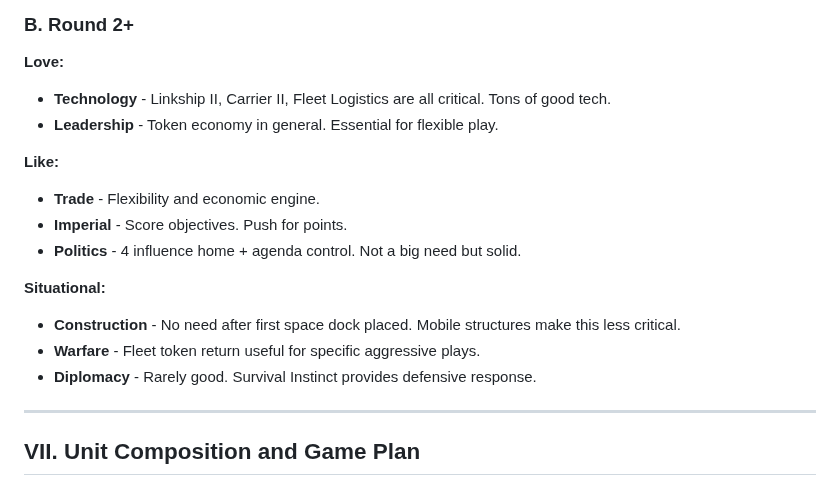
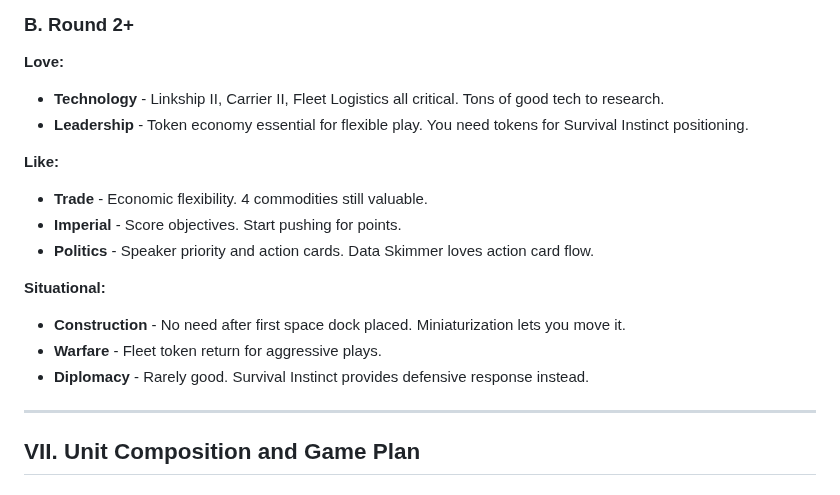
Before and after one commit to Mumbokatten/Twilight-Imperium-IV-guides-, a Markdown page: Ral_Nel_Consortium/Ral_Nel_Consortium.md, the part around the change. GitHub-like rendering.

Commit message:
Update Round 2+ Strategy Cards with Ral Nel-specific descriptions

```diff
--- a/Ral_Nel_Consortium/Ral_Nel_Consortium.md
+++ b/Ral_Nel_Consortium/Ral_Nel_Consortium.md
@@ -287,18 +287,18 @@ Your R1 priority is getting your breakthrough and starting your tech path while
 ### B. Round 2+
 
 **Love:**
-- **Technology** - Linkship II, Carrier II, Fleet Logistics are all critical. Tons of good tech.
-- **Leadership** - Token economy in general. Essential for flexible play.
+- **Technology** - Linkship II, Carrier II, Fleet Logistics all critical. Tons of good tech to research.
+- **Leadership** - Token economy essential for flexible play. You need tokens for Survival Instinct positioning.
 
 **Like:**
-- **Trade** - Flexibility and economic engine.
-- **Imperial** - Score objectives. Push for points.
-- **Politics** - 4 influence home + agenda control. Not a big need but solid.
+- **Trade** - Economic flexibility. 4 commodities still valuable.
+- **Imperial** - Score objectives. Start pushing for points.
+- **Politics** - Speaker priority and action cards. Data Skimmer loves action card flow.
 
 **Situational:**
-- **Construction** - No need after first space dock placed. Mobile structures make this less critical.
-- **Warfare** - Fleet token return useful for specific aggressive plays.
-- **Diplomacy** - Rarely good. Survival Instinct provides defensive response.
+- **Construction** - No need after first space dock placed. Miniaturization lets you move it.
+- **Warfare** - Fleet token return for aggressive plays.
+- **Diplomacy** - Rarely good. Survival Instinct provides defensive response instead.
 
 ---
 
```
